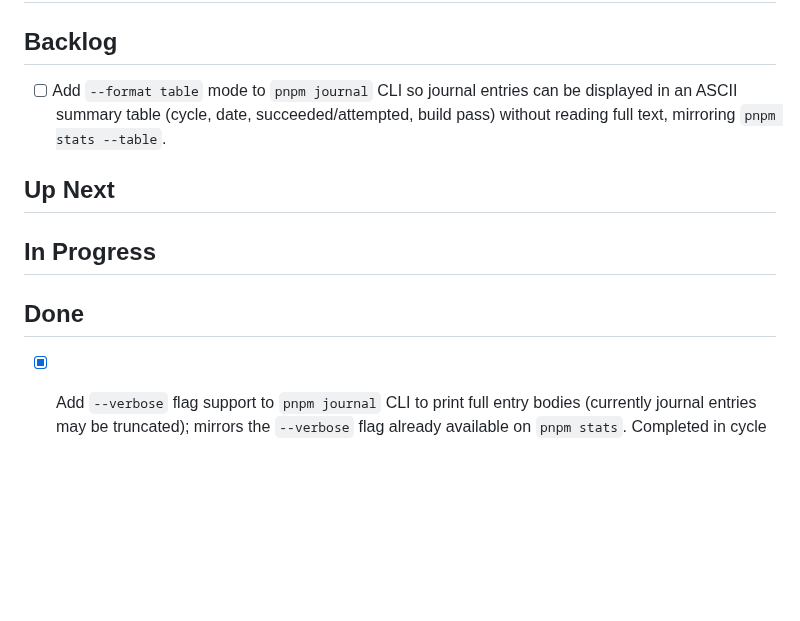
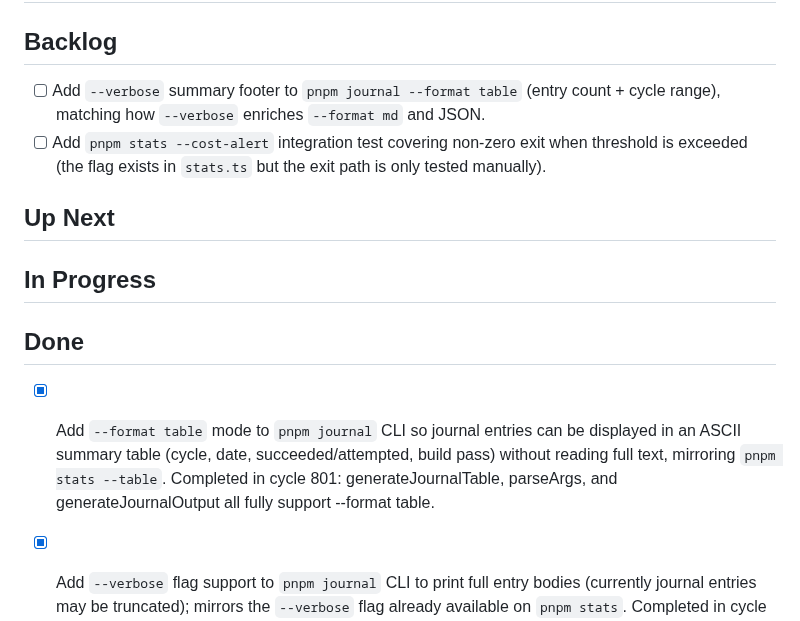
Before and after one commit to mannyyang/bloom, a Markdown page: ROADMAP.md, the part around the change. Drawn GitHub-style; blank space fills up the shorter version.

Commit message:
docs(roadmap): mark --format table Done, add 2 new backlog items
The --format table feature for pnpm journal was fully implemented in
cycle 801 (generateJournalTable, parseArgs, generateJournalOutput all
support it) but the roadmap still listed it as In Progress. Move it to
Done and add two new Backlog items: verbose footer for journal table
and a --cost-alert integration test for pnpm stats.

Co-Authored-By: Claude Sonnet 4.6 <noreply@anthropic.com>

```diff
--- a/ROADMAP.md
+++ b/ROADMAP.md
@@ -1,13 +1,16 @@
 # Bloom Evolution Roadmap
 
 ## Backlog
-- [ ] Add `--format table` mode to `pnpm journal` CLI so journal entries can be displayed in an ASCII summary table (cycle, date, succeeded/attempted, build pass) without reading full text, mirroring `pnpm stats --table`.
+- [ ] Add `--verbose` summary footer to `pnpm journal --format table` (entry count + cycle range), matching how `--verbose` enriches `--format md` and JSON.
+- [ ] Add `pnpm stats --cost-alert` integration test covering non-zero exit when threshold is exceeded (the flag exists in `stats.ts` but the exit path is only tested manually).
 
 ## Up Next
 
 ## In Progress
 
 ## Done
+- [x] Add `--format table` mode to `pnpm journal` CLI so journal entries can be displayed in an ASCII summary table (cycle, date, succeeded/attempted, build pass) without reading full text, mirroring `pnpm stats --table`.
+  Completed in cycle 801: generateJournalTable, parseArgs, and generateJournalOutput all fully support --format table.
 - [x] Add `--verbose` flag support to `pnpm journal` CLI to print full entry bodies (currently journal entries may be truncated); mirrors the `--verbose` flag already available on `pnpm stats`.
   Completed in cycle 800: 1/2 improvements succeeded.
 - [x] Add conflict-detection warning when both `--since N` and `--last N` are supplied simultaneously to `pnpm stats`, printing a clear message instead of silently applying both filters in an order-dependent way.
```
